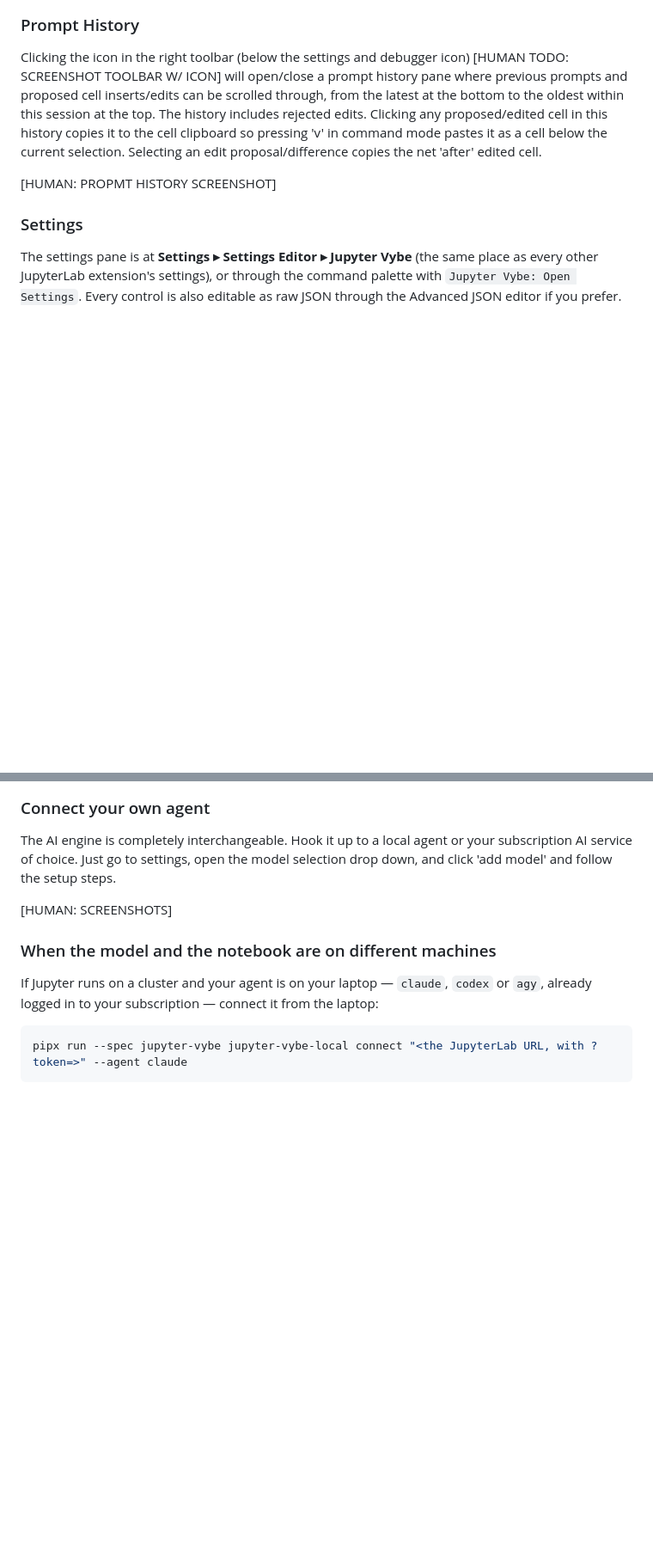
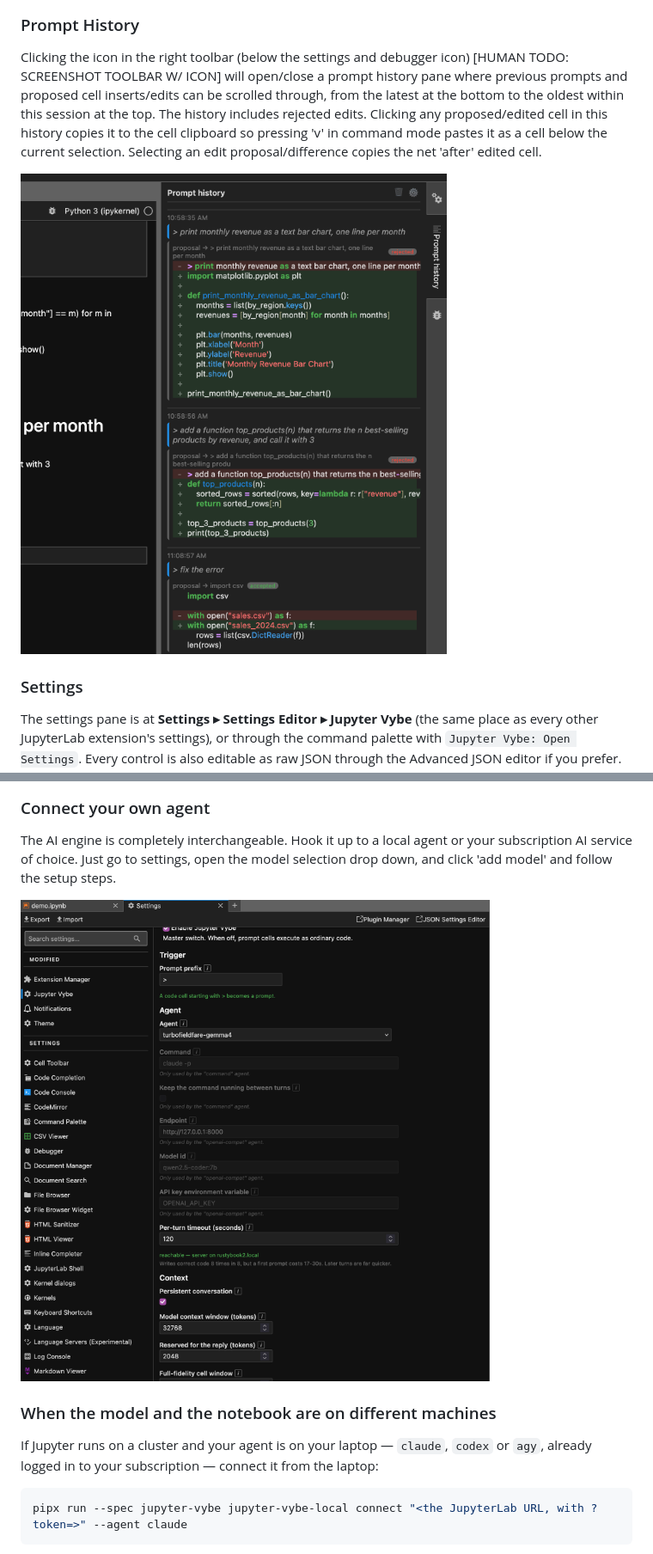
Before and after one commit to robertstrauss/jupyter-vybe, a Markdown page: README.md, 2 parts joined by grey strips. Shown at 86% size. Drawn GitHub-style; pictures changed too: screenshots/prompt-history.png (added), screenshots/settings-agents.png (added); blank space fills up the shorter version.

```diff
--- a/README.md
+++ b/README.md
@@ -120,7 +120,7 @@ The agent can directly add cells immediately below the prompt (which you can ins
 
 Clicking the icon in the right toolbar (below the settings and debugger icon) [HUMAN TODO: SCREENSHOT TOOLBAR W/ ICON] will open/close a prompt history pane where previous prompts and proposed cell inserts/edits can be scrolled through, from the latest at the bottom to the oldest within this session at the top. The history includes rejected edits. Clicking any proposed/edited cell in this history copies it to the cell clipboard so pressing 'v' in command mode pastes it as a cell below the current selection. Selecting an edit proposal/difference copies the net 'after' edited cell.
 
-[HUMAN: PROPMT HISTORY SCREENSHOT]
+![The prompt history pane: each prompt with its proposals and whether they were accepted or rejected](screenshots/prompt-history.png)
 
 ### Settings
 
@@ -145,7 +145,7 @@ following controls:
 
 The AI engine is completely interchangeable. Hook it up to a local agent or your subscription AI service of choice. Just go to settings, open the model selection drop down, and click 'add model' and follow the setup steps.
 
-[HUMAN: SCREENSHOTS]
+![The Agent section of the Jupyter Vybe settings: the agent picker, the fields each kind of agent uses, and a reachability check](screenshots/settings-agents.png)
 
 ### When the model and the notebook are on different machines
 
```
Also changed, not shown: other parts of README.md (+2 -2 lines), CHANGELOG.md (+16 -0 lines), screenshots/cell-edit-proposal.png (added), screenshots/generating.png (added), 14 other files.
